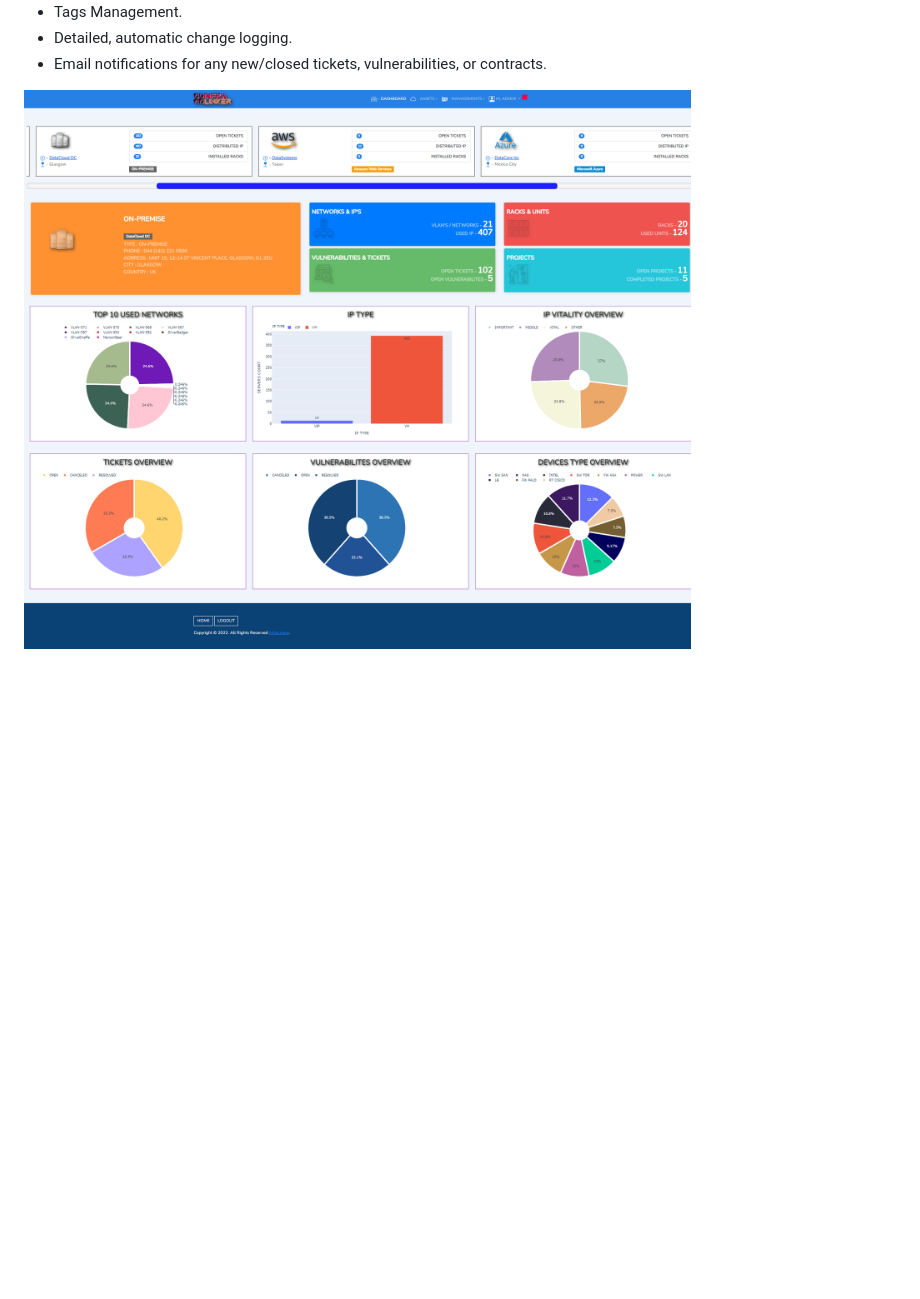
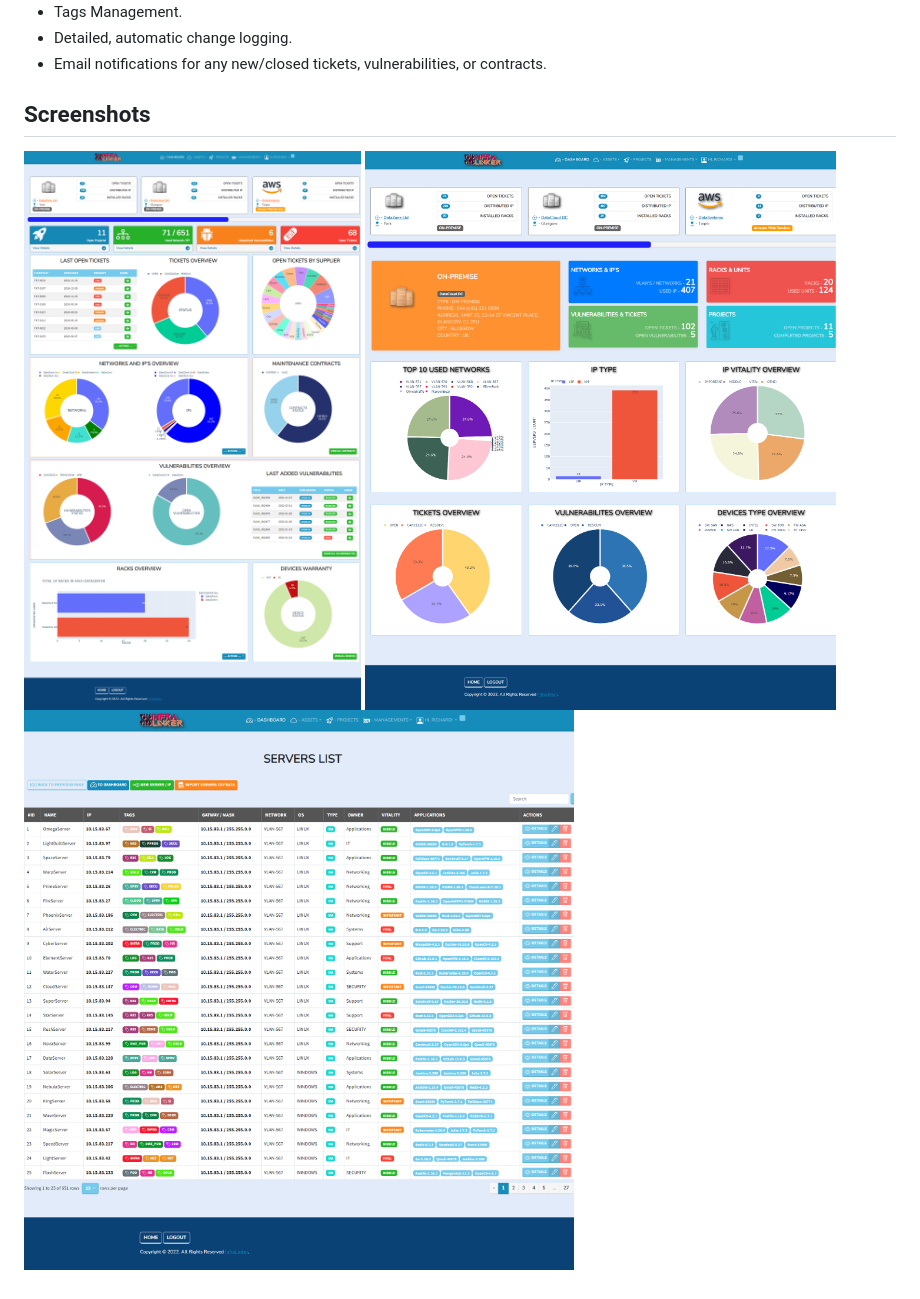
Before and after one commit to Infralinker/Infralinker, a Markdown page: README.md, the part around the change. GitHub-like rendering; pictures changed too: images/dashbord_dc.png (deleted), images/global-dashboard.png (added), images/ip-management.png (added); blank space fills up the shorter version.

Commit message:
Images change in readme file

```diff
--- a/README.md
+++ b/README.md
@@ -61,4 +61,7 @@ InfraLinker was built specifically to serve the needs of IT engineers and operat
 * Detailed, automatic change logging.
 * Email notifications for any new/closed tickets, vulnerabilities, or contracts.
 
-![InfraLinker big Logo](images/dashbord_dc.png)
+## Screenshots ##
+![InfraLinker big Logo](images/global-dashboard.png)
+![InfraLinker big Logo](images/sp-dashboard.png)
+![InfraLinker big Logo](images/ip-management.png)
```
